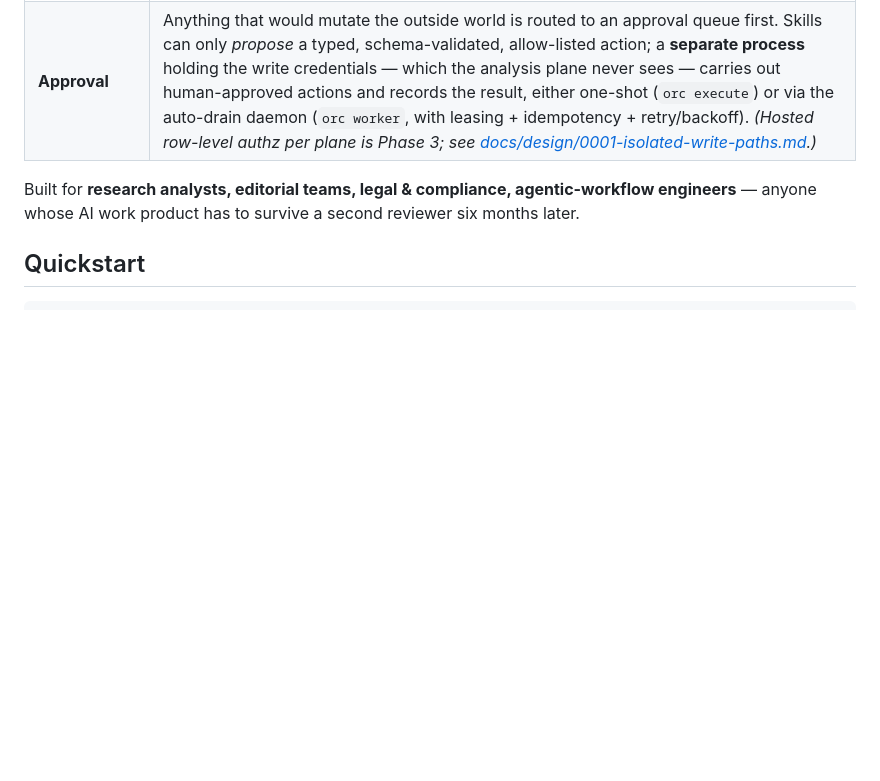
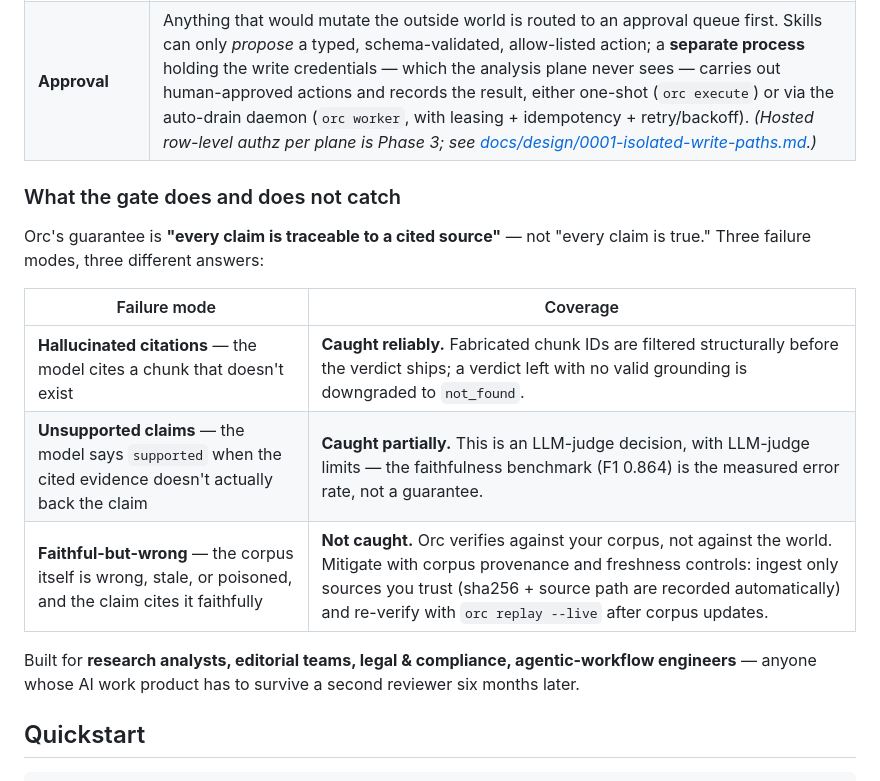
Before and after one commit to Thormatt/orc, a Markdown page: README.md, the part around the change. GitHub-like rendering; blank space fills up the shorter version.

```diff
--- a/README.md
+++ b/README.md
@@ -18,6 +18,16 @@ Bind every claim to evidence you own. Cite real sources only. Replay every decis
 | **Architecture** | Skills are stateless callables with explicit I/O contracts — no agent identities, no personas, no emergent coordination. Side effects are funneled through an injected run/workspace; persistence lives in the workspace, not the agents. |
 | **Replay** | Every call writes a trace: retrieval set, every LLM call's tokens and cache hits, the structured output. LLM sampling is pinned to `temperature=0` and the corpus is pinned by version, so `orc replay <run_id>` re-issues the original decision against the same snapshot rather than a fresh sample (best-effort against residual model nondeterminism). |
 | **Approval** | Anything that would mutate the outside world is routed to an approval queue first. Skills can only *propose* a typed, schema-validated, allow-listed action; a **separate process** holding the write credentials — which the analysis plane never sees — carries out human-approved actions and records the result, either one-shot (`orc execute`) or via the auto-drain daemon (`orc worker`, with leasing + idempotency + retry/backoff). *(Hosted row-level authz per plane is Phase 3; see [docs/design/0001-isolated-write-paths.md](docs/design/0001-isolated-write-paths.md).)* |
+
+### What the gate does and does not catch
+
+Orc's guarantee is **"every claim is traceable to a cited source"** — not "every claim is true." Three failure modes, three different answers:
+
+| Failure mode | Coverage |
+|---|---|
+| **Hallucinated citations** — the model cites a chunk that doesn't exist | **Caught reliably.** Fabricated chunk IDs are filtered structurally before the verdict ships; a verdict left with no valid grounding is downgraded to `not_found`. |
+| **Unsupported claims** — the model says `supported` when the cited evidence doesn't actually back the claim | **Caught partially.** This is an LLM-judge decision, with LLM-judge limits — the faithfulness benchmark (F1 0.864) is the measured error rate, not a guarantee. |
+| **Faithful-but-wrong** — the corpus itself is wrong, stale, or poisoned, and the claim cites it faithfully | **Not caught.** Orc verifies against your corpus, not against the world. Mitigate with corpus provenance and freshness controls: ingest only sources you trust (sha256 + source path are recorded automatically) and re-verify with `orc replay --live` after corpus updates. |
 
 Built for **research analysts, editorial teams, legal & compliance, agentic-workflow engineers** — anyone whose AI work product has to survive a second reviewer six months later.
 
```
Also changed, not shown: docs/compliance/eu-ai-act.md (+12 -1 lines), docs/positioning/competitive.md (+9 -1 lines).
